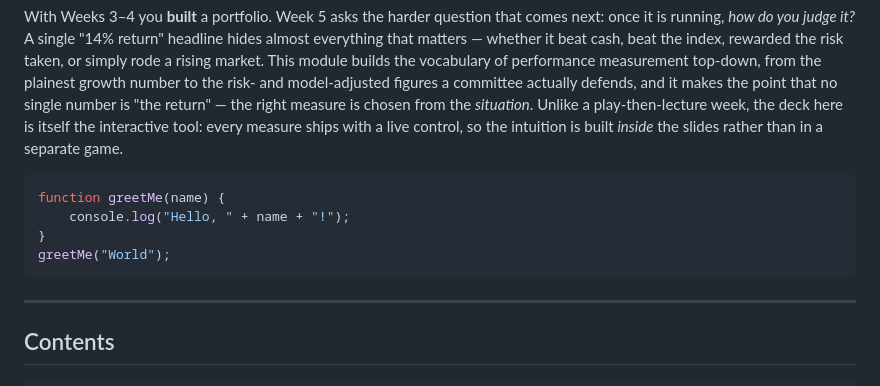
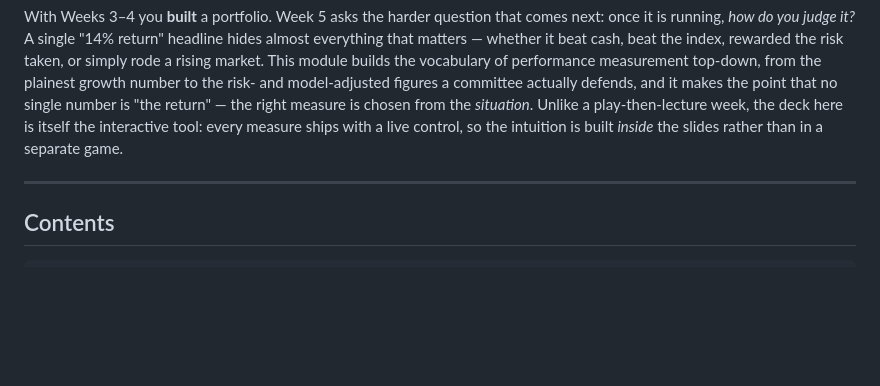
Before and after one commit to abhishekshyp/financial-economics, a Markdown page: Week5_MeasuringPortfolioPerformance/README.md, the part around the change. Drawn GitHub-style; blank space fills up the shorter version.

````diff
--- a/Week5_MeasuringPortfolioPerformance/README.md
+++ b/Week5_MeasuringPortfolioPerformance/README.md
@@ -3,13 +3,6 @@
 > Returns are easy; **risk-adjusted** returns tell the real story. Ten ways to answer *"how did the portfolio do?"* — each with its formula, the bias it carries, and the one situation it actually fits — worked through a single five-year fund from raw return to alpha.
 
 With Weeks 3–4 you **built** a portfolio. Week 5 asks the harder question that comes next: once it is running, *how do you judge it?* A single "14% return" headline hides almost everything that matters — whether it beat cash, beat the index, rewarded the risk taken, or simply rode a rising market. This module builds the vocabulary of performance measurement top-down, from the plainest growth number to the risk- and model-adjusted figures a committee actually defends, and it makes the point that no single number is "the return" — the right measure is chosen from the *situation*. Unlike a play-then-lecture week, the deck here is itself the interactive tool: every measure ships with a live control, so the intuition is built *inside* the slides rather than in a separate game.
-
-```javascript
-function greetMe(name) {
-    console.log("Hello, " + name + "!");
-}
-greetMe("World");
-```
 
 ---
 
````
